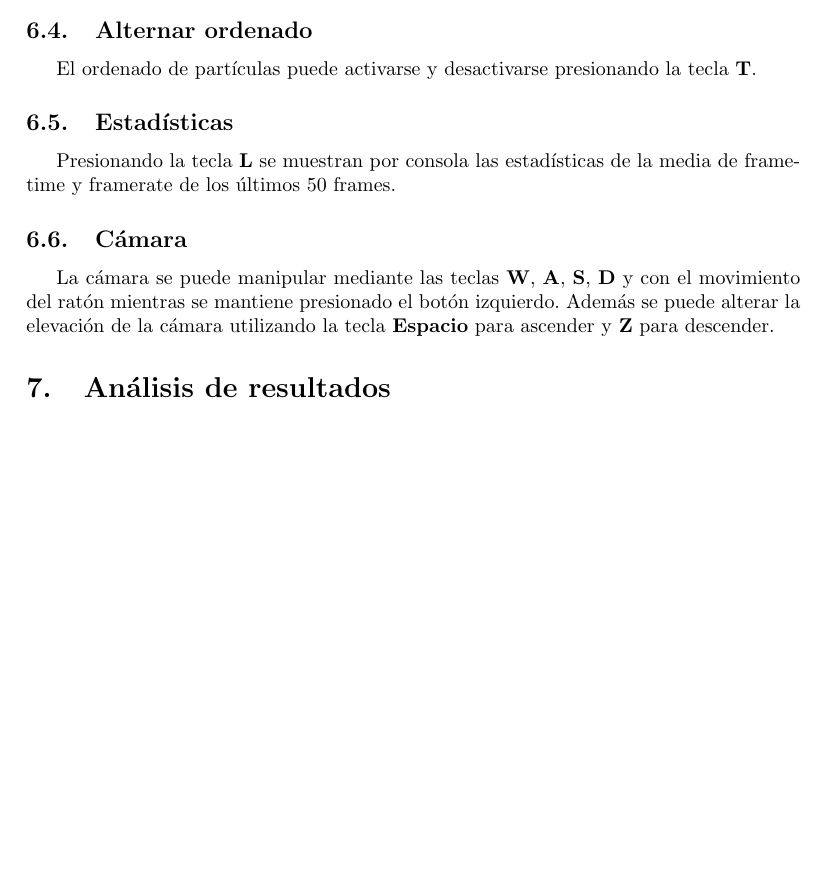
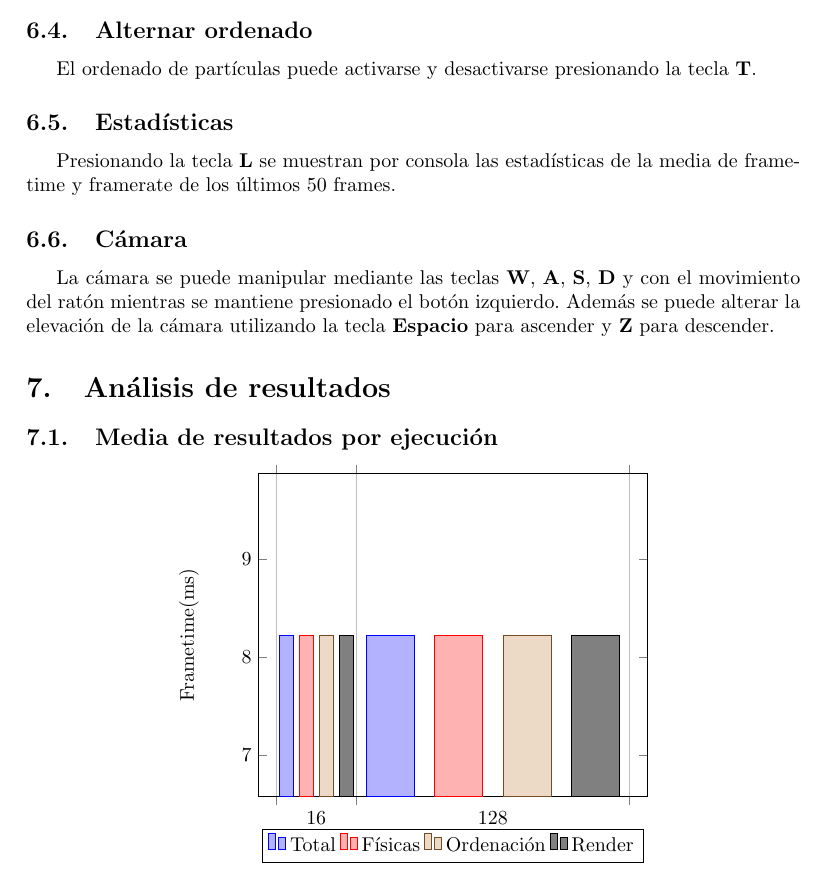
Before and after one commit to GoLoT/PGATR3, a LaTeX document (Memoria/memoriaPGATR.tex): part of page 5 of 5, cut so that both start at the same text, the shorter picture padded with empty space. Compiled offline with pdfLaTeX.

Commit message:
Broken histogram

```diff
--- a/Memoria/memoriaPGATR.tex
+++ b/Memoria/memoriaPGATR.tex
@@ -10,6 +10,7 @@
 \usepackage{listings}
 \usepackage{subfig}
 \usepackage{cite}
+\usepackage{pgfplots}
 
 \addtolength{\oddsidemargin}{-.300in}
 \addtolength{\evensidemargin}{-.300in}
@@ -96,6 +97,33 @@ Presionando la tecla \textbf{L} se muestran por consola las estadísticas de la
 La cámara se puede manipular mediante las teclas \textbf{W}, \textbf{A}, \textbf{S}, \textbf{D} y con el movimiento del ratón mientras se mantiene presionado el botón izquierdo. Además se puede alterar la elevación de la cámara utilizando la tecla \textbf{Espacio} para ascender y \textbf{Z} para descender.
 
 \section{Análisis de resultados}
-
+\subsection{Media de resultados por ejecución}
+\centering {
+\begin{tikzpicture}
+\begin{axis}[
+	x tick label style={
+		/pgf/number format/1000 sep=},
+	ylabel=Frametime(ms),
+	enlargelimits=0.05,
+	legend style={at={(0.5,-0.1)},
+	anchor=north,legend columns=-1},
+	ybar interval=0.7,
+]
+\addplot
+	coordinates {(16,8.225863) (128,8.225863)
+	 (512,8.225863)};
+\addplot
+	coordinates {(16,8.225863) (128,8.225863)
+	 (512,8.225863)};
+\addplot
+	coordinates {(16,8.225863) (128,8.225863)
+	 (512,8.225863)};
+\addplot
+	coordinates {(16,8.225863) (128,8.225863)
+	 (512,8.225863)};
+\legend{Total,Físicas,Ordenación,Render}
+\end{axis}
+\end{tikzpicture}
+}
 
 \end{document}
```
